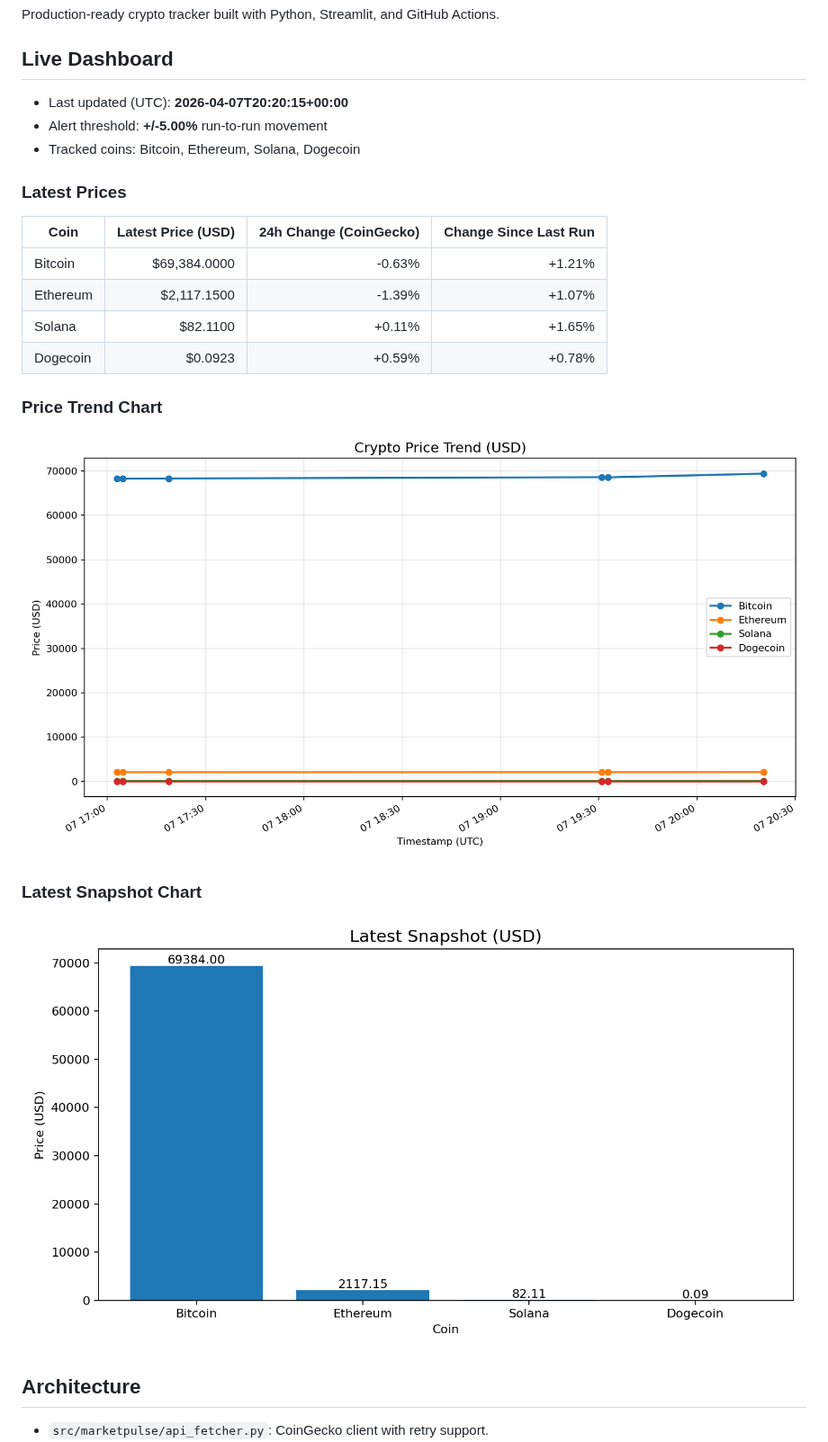
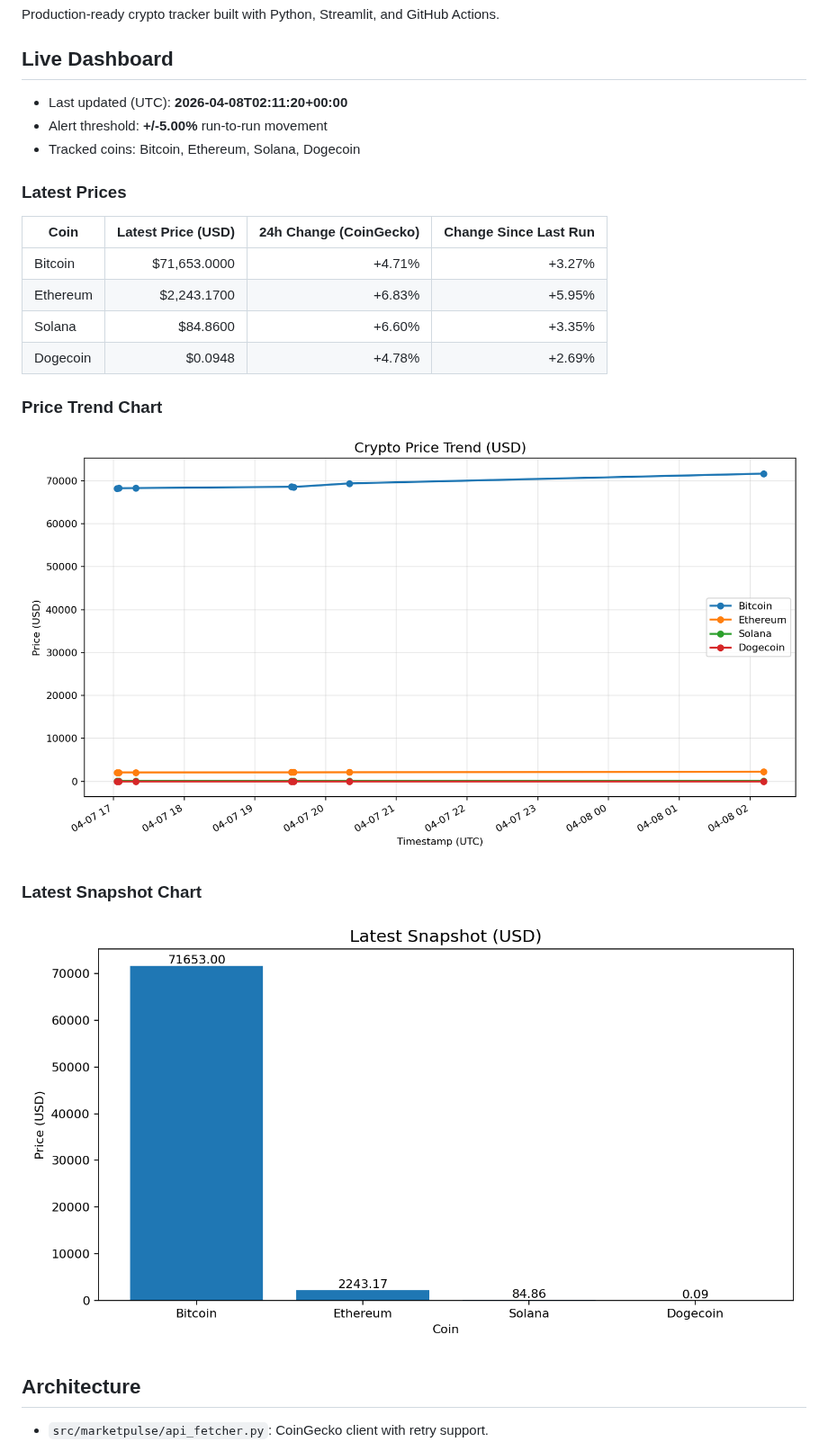
Before and after one commit to nirajshevade/MarketPulse-Crpto-price-tracker, a Markdown page: README.md, the part around the change. Shown at 90% size. GitHub-like rendering; pictures changed too: charts/latest_snapshot.png, charts/price_trends.png.

Commit message:
chore: update crypto snapshots and dashboard

```diff
--- a/README.md
+++ b/README.md
@@ -4,7 +4,7 @@ Production-ready crypto tracker built with Python, Streamlit, and GitHub Actions
 
 ## Live Dashboard
 
-- Last updated (UTC): **2026-04-07T20:20:15+00:00**
+- Last updated (UTC): **2026-04-08T02:11:20+00:00**
 - Alert threshold: **+/-5.00%** run-to-run movement
 - Tracked coins: Bitcoin, Ethereum, Solana, Dogecoin
 
@@ -12,10 +12,10 @@ Production-ready crypto tracker built with Python, Streamlit, and GitHub Actions
 
 | Coin | Latest Price (USD) | 24h Change (CoinGecko) | Change Since Last Run |
 | --- | ---: | ---: | ---: |
-| Bitcoin | $69,384.0000 | -0.63% | +1.21% |
-| Ethereum | $2,117.1500 | -1.39% | +1.07% |
-| Solana | $82.1100 | +0.11% | +1.65% |
-| Dogecoin | $0.0923 | +0.59% | +0.78% |
+| Bitcoin | $71,653.0000 | +4.71% | +3.27% |
+| Ethereum | $2,243.1700 | +6.83% | +5.95% |
+| Solana | $84.8600 | +6.60% | +3.35% |
+| Dogecoin | $0.0948 | +4.78% | +2.69% |
 
 ### Price Trend Chart
 
```
Also changed, not shown: 2 other files.
